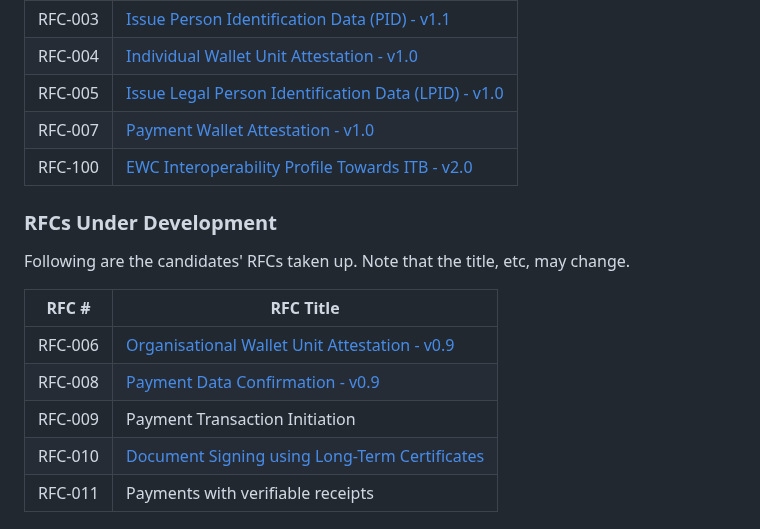
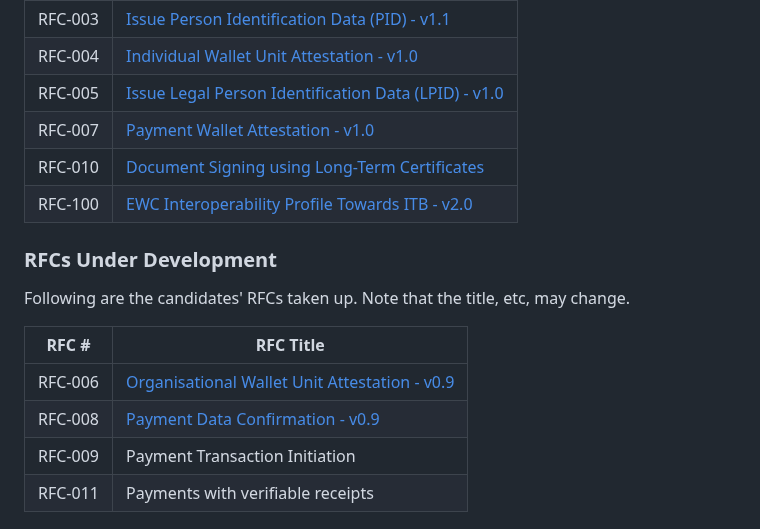
Before and after one commit to EWC-consortium/eudi-wallet-rfcs, a Markdown page: README.md, the part around the change. Rendered like a GitHub page.

Commit message:
RFC-010: Moved to approved.

```diff
--- a/README.md
+++ b/README.md
@@ -46,6 +46,7 @@ These are the approved RFCs identified to be specified towards wallet providers,
 | RFC-004   | [Individual Wallet Unit Attestation - v1.0](ewc-rfc004-individual-wallet-attestation.md)                     |
 | RFC-005   | [Issue Legal Person Identification Data (LPID) - v1.0](ewc-rfc005-issue-legal-person-identification-data.md) |
 | RFC-007   | [Payment Wallet Attestation - v1.0](payment-rfcs/ewc-rfc007-payment-wallet-attestation.md)                   |
+| RFC-010   | [Document Signing using Long-Term Certificates](ewc-rfc010-long-term-certifice-qes-creation.md)        |
 | RFC-100   | [EWC Interoperability Profile Towards ITB - v2.0](ewc-rfc100-interoperability-profile-towards-itb-v1.0.md)   |
 
 ### RFCs Under Development
@@ -57,7 +58,6 @@ Following are the candidates' RFCs taken up. Note that the title, etc, may chang
 | RFC-006   | [Organisational Wallet Unit Attestation - v0.9](/ewc-rfc006-organisational-wallet-unit-attestation.md) |
 | RFC-008   | [Payment Data Confirmation - v0.9](payment-rfcs/ewc-rfc008-payment-data-confirmation.md)               |
 | RFC-009   | Payment Transaction Initiation                                                                         |
-| RFC-010   | [Document Signing using Long-Term Certificates](ewc-rfc010-long-term-certifice-qes-creation.md)        |
 | RFC-011   | Payments with verifiable receipts                                                                      |
 
 ## EWC Wallet Implementers (ITB - Compliant to EWC release 2.1)
```
